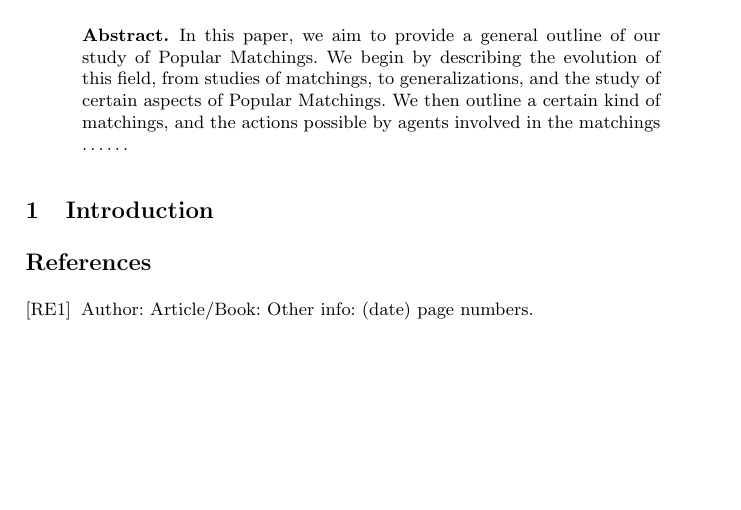
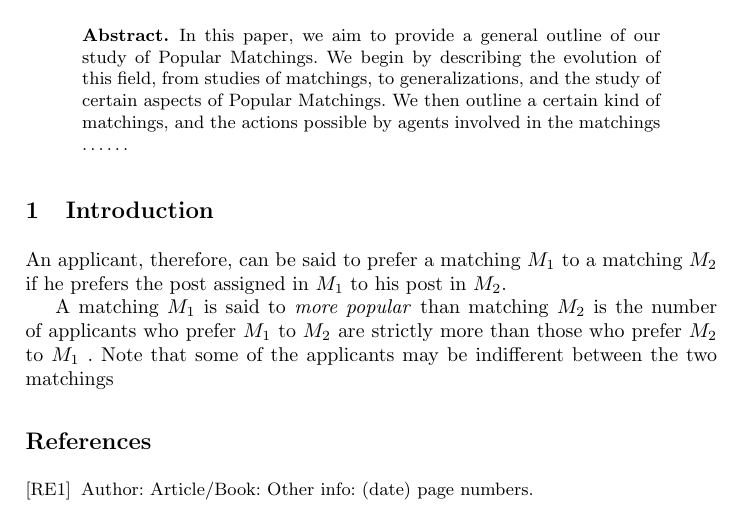
Before and after one commit to govg/Kushal, a LaTeX paper (report.tex): part of the page, cut so that both start at the same text, the shorter picture padded with empty space. Compiled offline with pdfLaTeX.

Commit message:
more popularity

```diff
--- a/report.tex
+++ b/report.tex
@@ -46,6 +46,12 @@ In this paper, we aim to provide a general outline of our study of Popular Match
 
 
 
+An applicant, therefore, can be said to prefer a matching $M_1$ to a matching $M_2$ if he prefers the post assigned in $M_1$ to his post in  $M_2$.
+
+A matching $M_1$ is said to \emph{more popular} than matching $M_2$ is the number of applicants who prefer $M_1$ to $M_2$ are strictly more than those who prefer $M_2$ to $M_1$ .
+Note that some of the applicants may be indifferent between the two matchings
+
+
 
 
 
```
Also changed, not shown: report.pdf, 3 other files.
